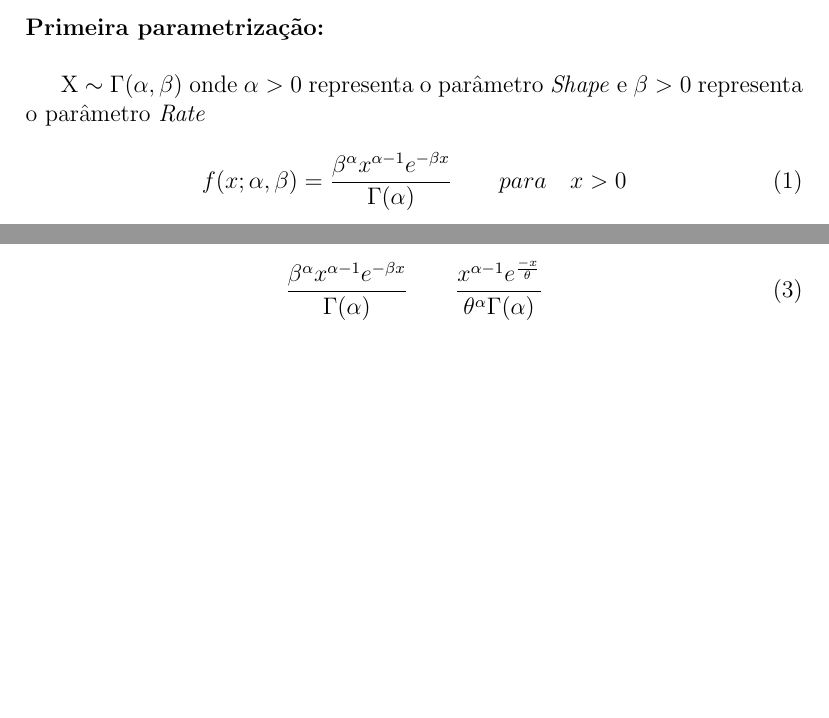
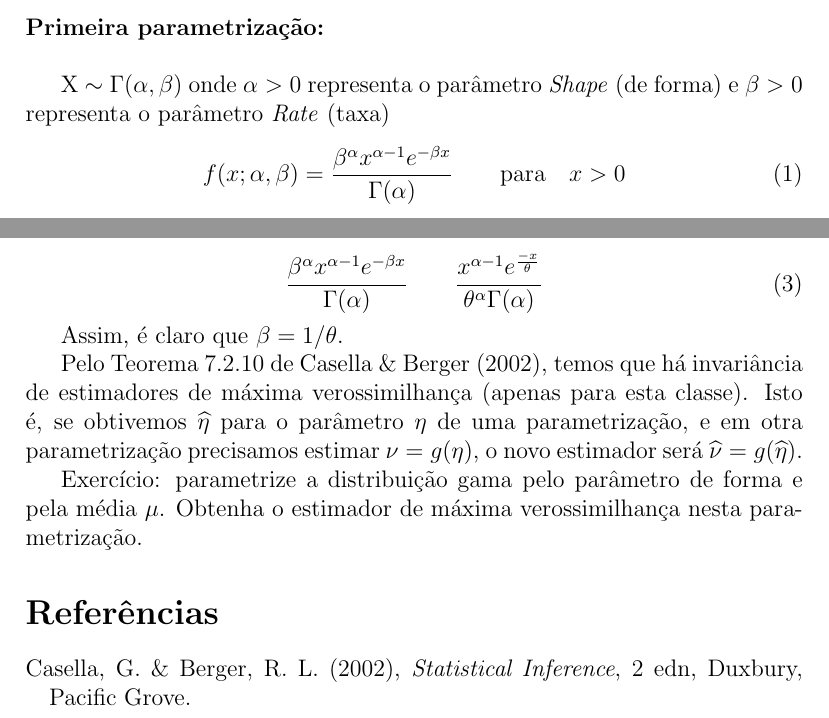
Before and after one commit to mgleysson/LaCCAN, a LaTeX document (Source/Reports/RelatorioDistribuicaoGama/relatorio_Gama.tex): two parts of page 2 of 2, joined at a grey line, cut so that both start at the same text, the shorter picture padded with empty space. Compiled offline with pdfLaTeX.

Commit message:
Sobre reparametrização

```diff
--- a/Source/Reports/RelatorioDistribuicaoGama/relatorio_Gama.tex
+++ b/Source/Reports/RelatorioDistribuicaoGama/relatorio_Gama.tex
@@ -32,11 +32,12 @@
 %----------------------------------------------------------------------------------------
 
 \documentclass[12pt]{article}
-\usepackage[english]{babel}
+\usepackage[portuguese]{babel}
 \usepackage[utf8x]{inputenc}
 \usepackage{amsmath}
 \usepackage{graphicx}
 \usepackage[colorinlistoftodos]{todonotes}
+\usepackage{natbib}
 
 \begin{document}
 
@@ -104,19 +105,19 @@ Alejandro C. Frery  % Supervisor's Name
 
 
 \section{Função densidade de probabilidade}
+%%% ACF Evite usar "\\" e qualquer outra formatação fixa
 
 \textbf{Primeira parametrização:}\\
 
-X $\sim$ \begin{math} \Gamma(\alpha, \beta) \end{math} onde \begin{math} \alpha > 0 \end{math} representa o parâmetro \textit{Shape} e \begin{math} \beta > 0 \end{math} representa o parâmetro \textit{Rate}
-
+X $\sim$ \begin{math} \Gamma(\alpha, \beta) \end{math} onde \begin{math} \alpha > 0 \end{math} representa o parâmetro \textit{Shape} (de forma) e \begin{math} \beta > 0 \end{math} representa o parâmetro \textit{Rate} (taxa)
+%%% ACF Não deixe espaço antes de elementos que fazem parte do parágrafo. Repare no uso de \text
 \begin{equation}
-f(x; \alpha, \beta )=\frac{\beta^{\alpha}x^{\alpha-1}e^{-\beta x}}{\Gamma(\alpha)} \qquad para \quad x > 0
+f(x; \alpha, \beta )=\frac{\beta^{\alpha}x^{\alpha-1}e^{-\beta x}}{\Gamma(\alpha)} \qquad \text{para} \quad x > 0
 \end{equation}\\
 
 \textbf{Segunda parametrização:}\\
 
 X $\sim$ \begin{math} \Gamma(\alpha, \theta) \end{math} onde \begin{math} \alpha > 0 \end{math} representa o parâmetro \textit{Shape} e \begin{math} \theta > 0 \end{math} representa o parâmetro \textit{Scale} que é avaliado como \begin{math} 1/ \beta \end{math} (inverso do parâmetro \textit{Rate})
-
 \begin{equation}
 f(x; \alpha, \theta )=\frac{x^{\alpha-1}e^{\frac{-x}{\theta}}}{\theta^{\alpha}\Gamma(\alpha)} \qquad para \quad x > 0
 \end{equation}\\
@@ -127,6 +128,11 @@ f(x; \alpha, \theta )=\frac{x^{\alpha-1}e^{\frac{-x}{\theta}}}{\theta^{\alpha}\G
 \frac{\beta^{\alpha}x^{\alpha-1}e^{-\beta x}}{\Gamma(\alpha)} \qquad \frac{x^{\alpha-1}e^{\frac{-x}{\theta}}}{\theta^{\alpha}\Gamma(\alpha)}
 \end{equation}
 
+Assim, é claro que $\beta = 1/\theta$.
 
+Pelo Teorema~7.2.10 de \citet{CasellaBergerStatisticalInference}, temos que há invariância de estimadores de máxima verossimilhança (apenas para esta classe).
+Isto é, se obtivemos $\widehat{\eta}$ para o parâmetro $\eta$ de uma parametrização, e em otra parametrização precisamos estimar $\nu=g(\eta)$, o novo estimador será $\widehat{\nu}=g(\widehat{\eta})$.
 
+Exercício: parametrize a distribuição gama pelo parâmetro de forma e pela média $\mu$.
+Obtenha o estimador de máxima verossimilhança nesta parametrização.
 
```
Also changed, not shown: Bibliography/references.bib (+11 -0 lines), Source/Reports/RelatorioDistribuicaoGama/relatorio_Gama.tex (2 more changed lines).
